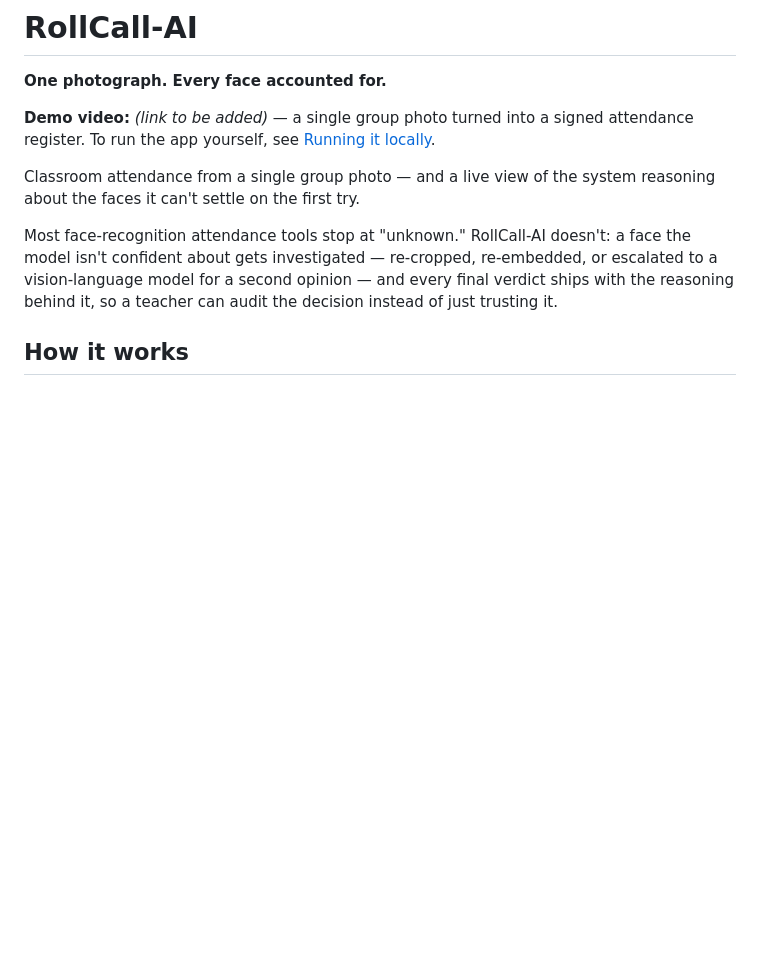
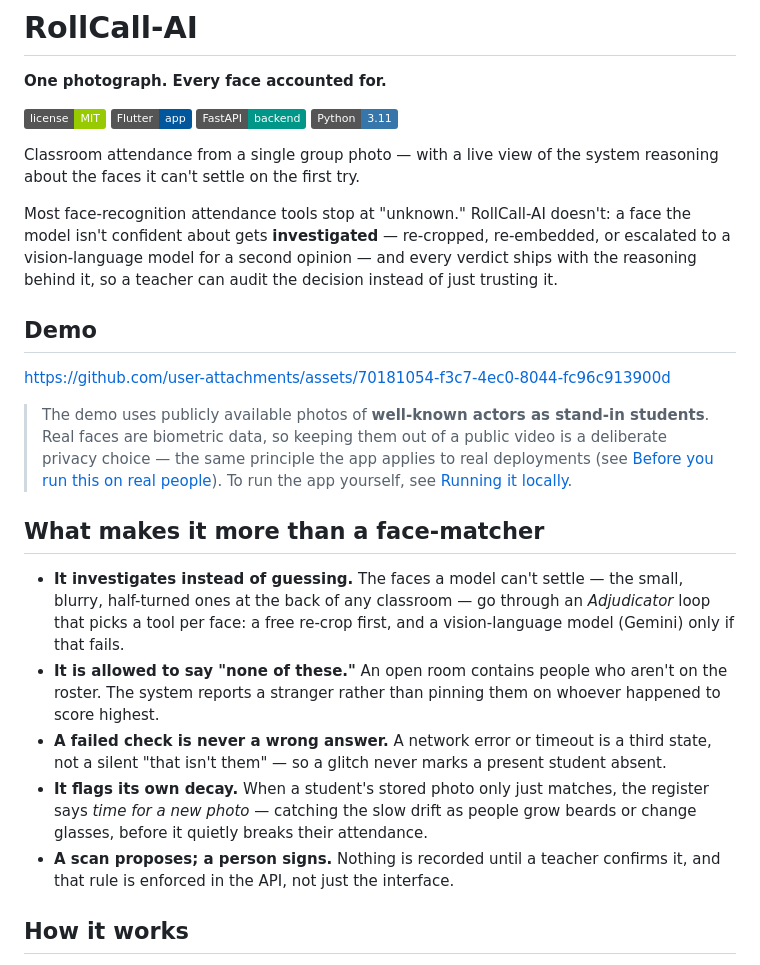
Before and after one commit to mounishsai-ai/ROLLCALL-AI, a Markdown page: README.md, the part around the change. Drawn GitHub-style; badges without logos; blank space fills up the shorter version.

Commit message:
README: embed the demo video and add reader-facing highlights
- Embed the walkthrough video and note the demo uses public figures as stand-in
  students (a deliberate privacy choice, not real students' biometric data)
- Add a "What makes it more than a face-matcher" section surfacing the
  Adjudicator, the "none of these" verdict, tri-state failures, face-drift
  flagging, and scan-proposes/person-signs
- Add license and stack badges

Co-Authored-By: Claude Opus 4.8 (1M context) <noreply@anthropic.com>

```diff
--- a/README.md
+++ b/README.md
@@ -2,14 +2,47 @@
 
 **One photograph. Every face accounted for.**
 
-**Demo video:** _(link to be added)_ — a single group photo turned into a signed attendance register. To run the app yourself, see [Running it locally](#running-it-locally).
-<!-- Replace "(link to be added)" above with your video URL, e.g. [Watch the demo](https://youtu.be/your-id) -->
-<!-- The hosted demo (Cloud Run + Firebase Hosting) ran on time-limited free credits and is not permanent. -->
+![License: MIT](https://img.shields.io/badge/license-MIT-green)
+![Flutter](https://img.shields.io/badge/Flutter-app-02569B?logo=flutter&logoColor=white)
+![FastAPI](https://img.shields.io/badge/FastAPI-backend-009688?logo=fastapi&logoColor=white)
+![Python 3.11](https://img.shields.io/badge/Python-3.11-3776AB?logo=python&logoColor=white)
 
+Classroom attendance from a single group photo — with a live view of the system
+reasoning about the faces it can't settle on the first try.
 
-Classroom attendance from a single group photo — and a live view of the system reasoning about the faces it can't settle on the first try.
+Most face-recognition attendance tools stop at "unknown." RollCall-AI doesn't: a
+face the model isn't confident about gets **investigated** — re-cropped,
+re-embedded, or escalated to a vision-language model for a second opinion — and
+every verdict ships with the reasoning behind it, so a teacher can audit the
+decision instead of just trusting it.
 
-Most face-recognition attendance tools stop at "unknown." RollCall-AI doesn't: a face the model isn't confident about gets investigated — re-cropped, re-embedded, or escalated to a vision-language model for a second opinion — and every final verdict ships with the reasoning behind it, so a teacher can audit the decision instead of just trusting it.
+## Demo
+
+https://github.com/user-attachments/assets/70181054-f3c7-4ec0-8044-fc96c913900d
+
+> The demo uses publicly available photos of **well-known actors as stand-in
+> students**. Real faces are biometric data, so keeping them out of a public
+> video is a deliberate privacy choice — the same principle the app applies to
+> real deployments (see [Before you run this on real people](#before-you-run-this-on-real-people)).
+> To run the app yourself, see [Running it locally](#running-it-locally).
+
+## What makes it more than a face-matcher
+
+- **It investigates instead of guessing.** The faces a model can't settle — the
+  small, blurry, half-turned ones at the back of any classroom — go through an
+  *Adjudicator* loop that picks a tool per face: a free re-crop first, and a
+  vision-language model (Gemini) only if that fails.
+- **It is allowed to say "none of these."** An open room contains people who
+  aren't on the roster. The system reports a stranger rather than pinning them on
+  whoever happened to score highest.
+- **A failed check is never a wrong answer.** A network error or timeout is a
+  third state, not a silent "that isn't them" — so a glitch never marks a present
+  student absent.
+- **It flags its own decay.** When a student's stored photo only just matches, the
+  register says *time for a new photo* — catching the slow drift as people grow
+  beards or change glasses, before it quietly breaks their attendance.
+- **A scan proposes; a person signs.** Nothing is recorded until a teacher
+  confirms it, and that rule is enforced in the API, not just the interface.
 
 ## How it works
 
```
